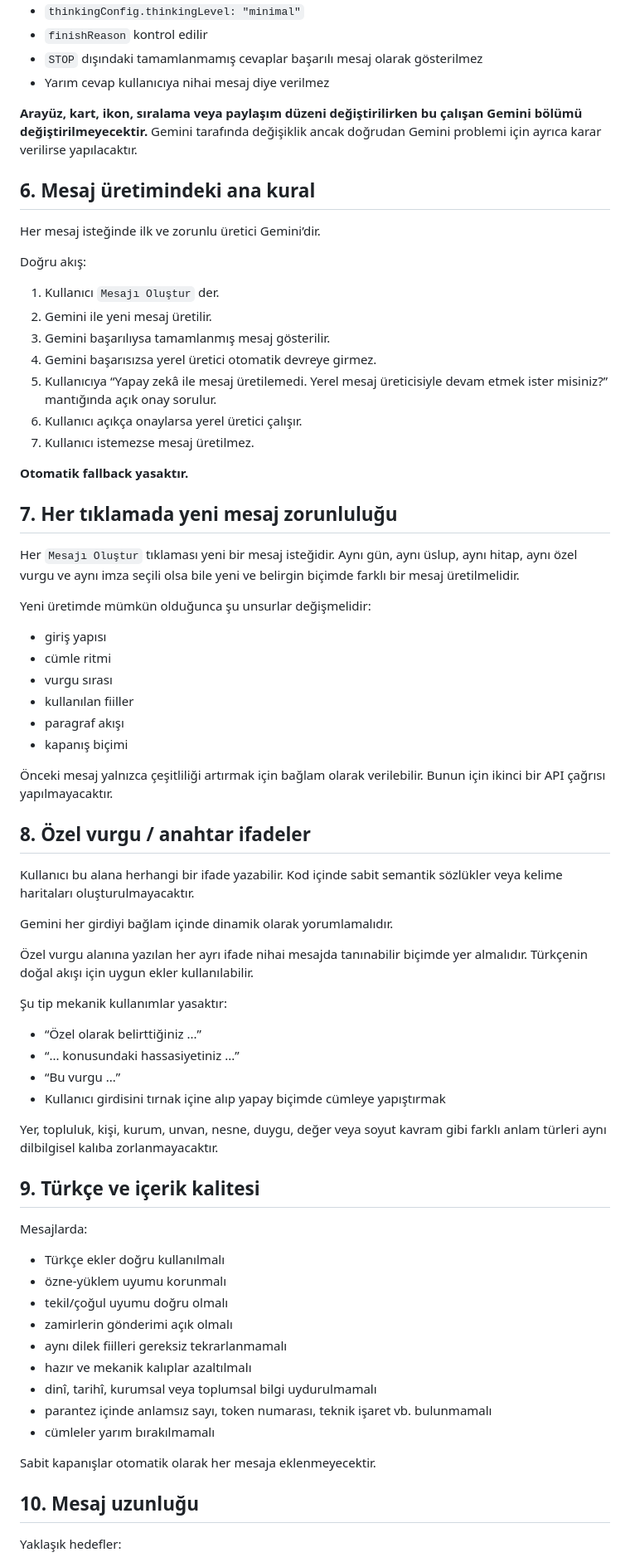
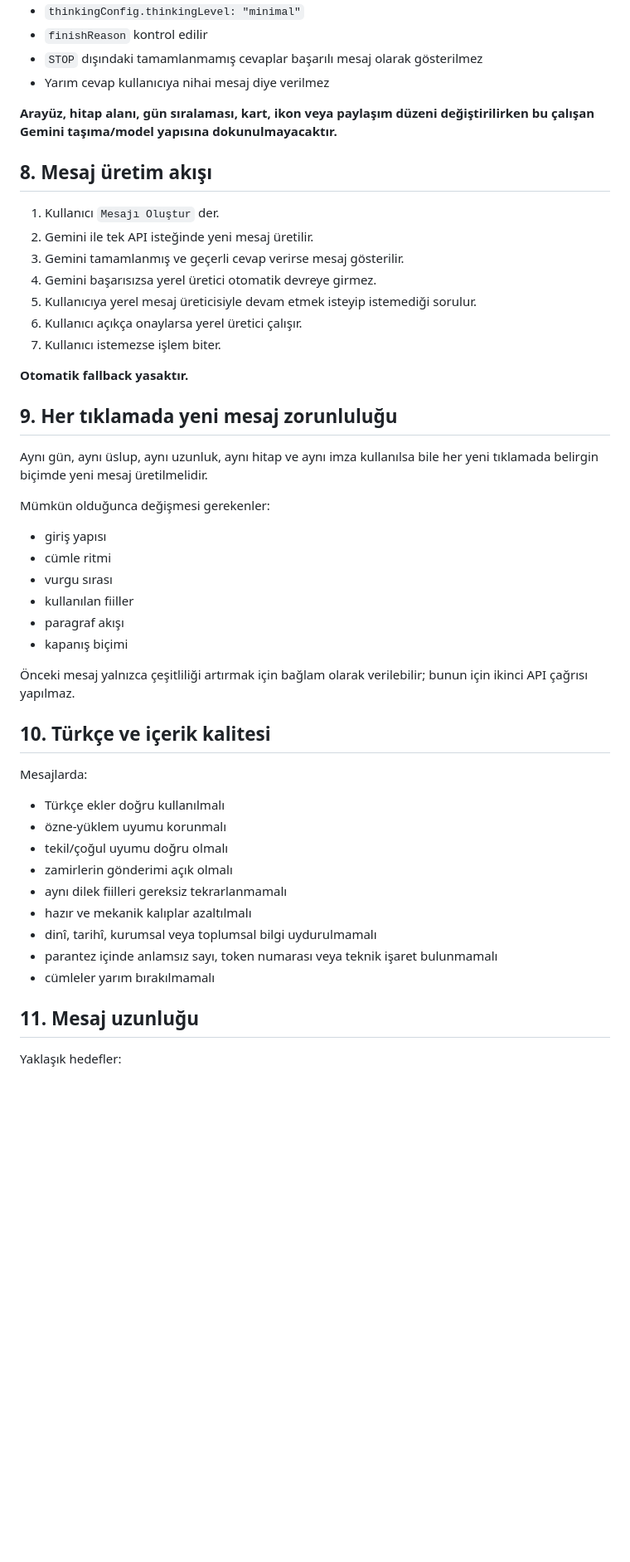
Before and after one commit to turgutaydin1/mesajmatik, a Markdown page: README.md, the part around one of its changes. Shown at 83% size. Rendered like a GitHub page; blank space fills up the shorter version.

```diff
--- a/README.md
+++ b/README.md
@@ -58,29 +76,25 @@ Mesajmatik’in halen çalışan yapısı:
 - `STOP` dışındaki tamamlanmamış cevaplar başarılı mesaj olarak gösterilmez
 - Yarım cevap kullanıcıya nihai mesaj diye verilmez
 
-**Arayüz, kart, ikon, sıralama veya paylaşım düzeni değiştirilirken bu çalışan Gemini bölümü değiştirilmeyecektir.** Gemini tarafında değişiklik ancak doğrudan Gemini problemi için ayrıca karar verilirse yapılacaktır.
+**Arayüz, hitap alanı, gün sıralaması, kart, ikon veya paylaşım düzeni değiştirilirken bu çalışan Gemini taşıma/model yapısına dokunulmayacaktır.**
 
-## 6. Mesaj üretimindeki ana kural
-
-Her mesaj isteğinde ilk ve zorunlu üretici Gemini’dir.
-
-Doğru akış:
+## 8. Mesaj üretim akışı
 
 1. Kullanıcı `Mesajı Oluştur` der.
-2. Gemini ile yeni mesaj üretilir.
-3. Gemini başarılıysa tamamlanmış mesaj gösterilir.
+2. Gemini ile tek API isteğinde yeni mesaj üretilir.
+3. Gemini tamamlanmış ve geçerli cevap verirse mesaj gösterilir.
 4. Gemini başarısızsa yerel üretici otomatik devreye girmez.
-5. Kullanıcıya “Yapay zekâ ile mesaj üretilemedi. Yerel mesaj üreticisiyle devam etmek ister misiniz?” mantığında açık onay sorulur.
+5. Kullanıcıya yerel mesaj üreticisiyle devam etmek isteyip istemediği sorulur.
 6. Kullanıcı açıkça onaylarsa yerel üretici çalışır.
-7. Kullanıcı istemezse mesaj üretilmez.
+7. Kullanıcı istemezse işlem biter.
 
 **Otomatik fallback yasaktır.**
 
-## 7. Her tıklamada yeni mesaj zorunluluğu
+## 9. Her tıklamada yeni mesaj zorunluluğu
 
-Her `Mesajı Oluştur` tıklaması yeni bir mesaj isteğidir. Aynı gün, aynı üslup, aynı hitap, aynı özel vurgu ve aynı imza seçili olsa bile yeni ve belirgin biçimde farklı bir mesaj üretilmelidir.
+Aynı gün, aynı üslup, aynı uzunluk, aynı hitap ve aynı imza kullanılsa bile her yeni tıklamada belirgin biçimde yeni mesaj üretilmelidir.
 
-Yeni üretimde mümkün olduğunca şu unsurlar değişmelidir:
+Mümkün olduğunca değişmesi gerekenler:
 
 - giriş yapısı
 - cümle ritmi
@@ -89,26 +103,9 @@ Yeni üretimde mümkün olduğunca şu unsurlar değişmelidir:
 - paragraf akışı
 - kapanış biçimi
 
-Önceki mesaj yalnızca çeşitliliği artırmak için bağlam olarak verilebilir. Bunun için ikinci bir API çağrısı yapılmayacaktır.
+Önceki mesaj yalnızca çeşitliliği artırmak için bağlam olarak verilebilir; bunun için ikinci API çağrısı yapılmaz.
 
-## 8. Özel vurgu / anahtar ifadeler
-
-Kullanıcı bu alana herhangi bir ifade yazabilir. Kod içinde sabit semantik sözlükler veya kelime haritaları oluşturulmayacaktır.
-
-Gemini her girdiyi bağlam içinde dinamik olarak yorumlamalıdır.
-
-Özel vurgu alanına yazılan her ayrı ifade nihai mesajda tanınabilir biçimde yer almalıdır. Türkçenin doğal akışı için uygun ekler kullanılabilir.
-
-Şu tip mekanik kullanımlar yasaktır:
-
-- “Özel olarak belirttiğiniz ...”
-- “... konusundaki hassasiyetiniz ...”
-- “Bu vurgu ...”
-- Kullanıcı girdisini tırnak içine alıp yapay biçimde cümleye yapıştırmak
-
-Yer, topluluk, kişi, kurum, unvan, nesne, duygu, değer veya soyut kavram gibi farklı anlam türleri aynı dilbilgisel kalıba zorlanmayacaktır.
-
-## 9. Türkçe ve içerik kalitesi
+## 10. Türkçe ve içerik kalitesi
 
 Mesajlarda:
 
@@ -119,12 +116,10 @@ Mesajlarda:
 - aynı dilek fiilleri gereksiz tekrarlanmamalı
 - hazır ve mekanik kalıplar azaltılmalı
 - dinî, tarihî, kurumsal veya toplumsal bilgi uydurulmamalı
-- parantez içinde anlamsız sayı, token numarası, teknik işaret vb. bulunmamalı
+- parantez içinde anlamsız sayı, token numarası veya teknik işaret bulunmamalı
 - cümleler yarım bırakılmamalı
 
-Sabit kapanışlar otomatik olarak her mesaja eklenmeyecektir.
-
-## 10. Mesaj uzunluğu
+## 11. Mesaj uzunluğu
 
 Yaklaşık hedefler:
 
```
Also changed, not shown: other parts of README.md (+54 -69 lines).
